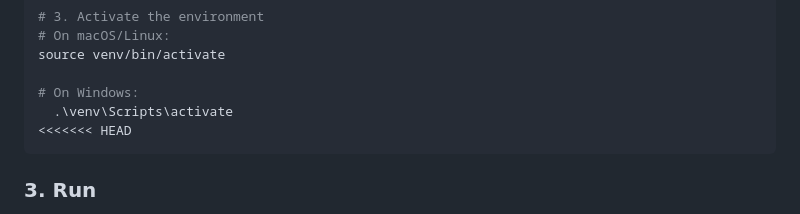
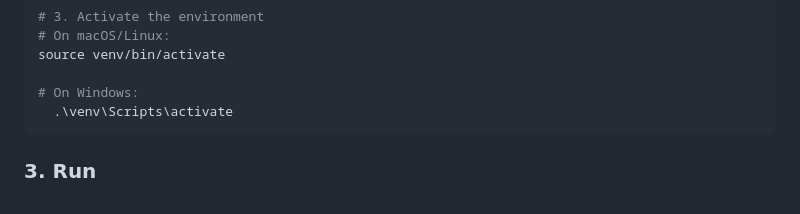
Before and after one commit to Amir-Benyahia/Software-Engenering-Project, a Markdown page: README.md, the part around the change. GitHub-like rendering.

Commit message:
Update README.md
Remove merge conflict markers from README.md

````diff
--- a/README.md
+++ b/README.md
@@ -27,7 +27,6 @@ source venv/bin/activate
 
 # On Windows:
   .\venv\Scripts\activate
-<<<<<<< HEAD
 ```
 
 ### 3. Run
````
